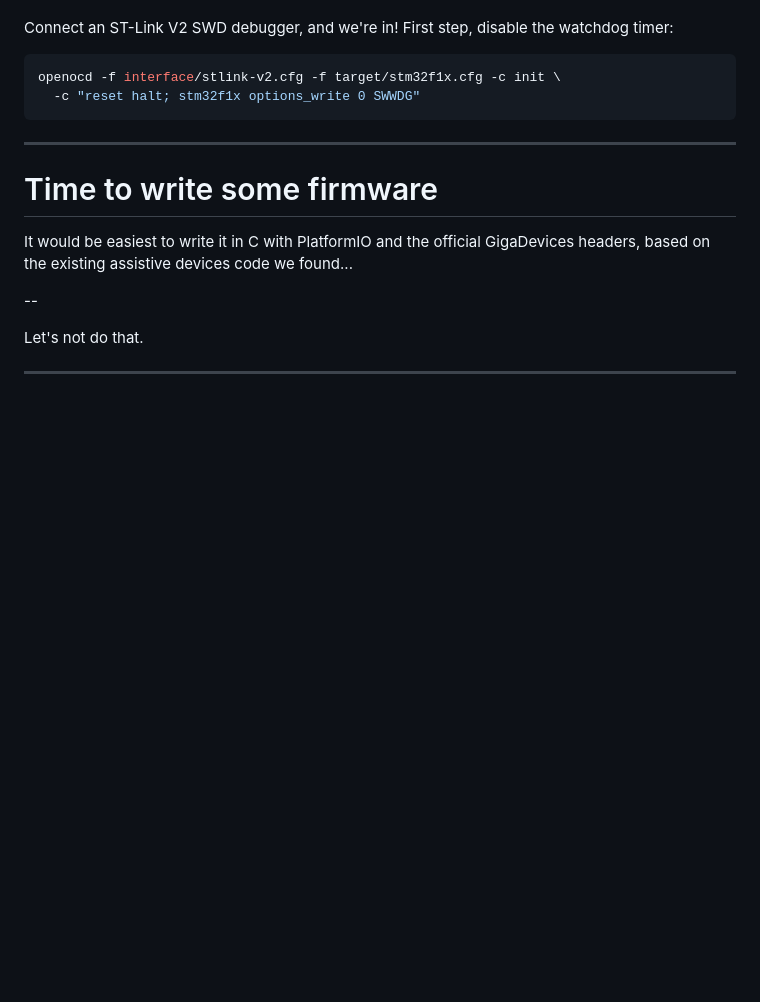
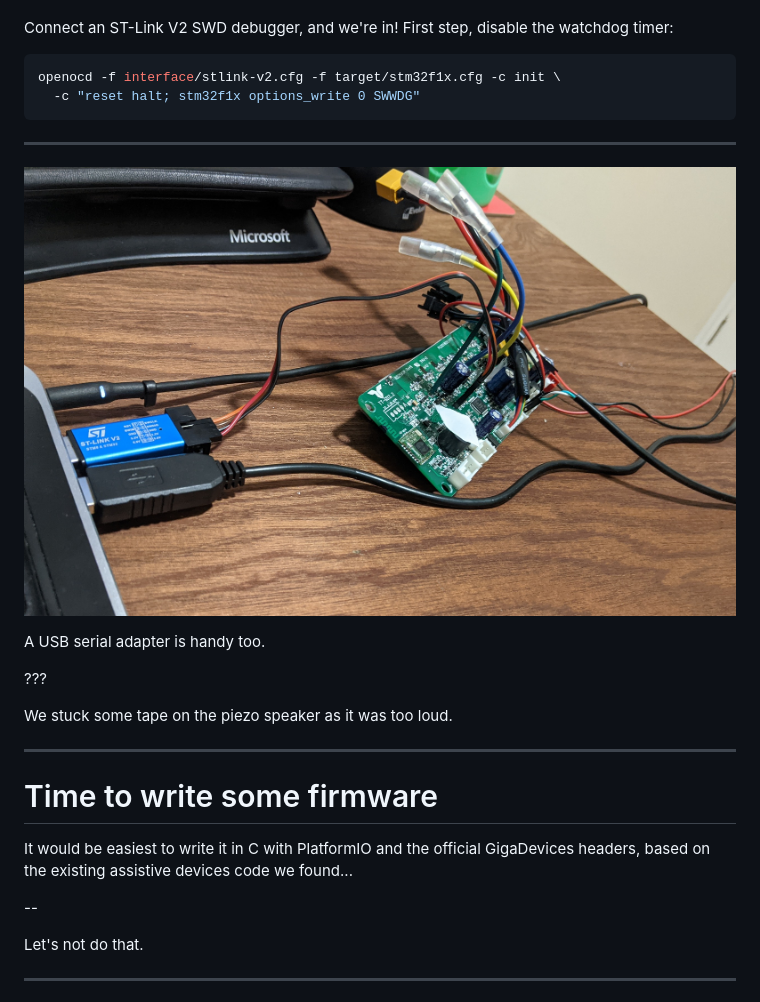
Before and after one commit to hoverkite/hoverkite, a Markdown page: docs/presentation/slides.md, the part around the change. Rendered like a GitHub page; pictures changed too: docs/presentation/board_stlink.jpg (added); blank space fills up the shorter version.

Commit message:
Add photo of board connected to debugger.

```diff
--- a/docs/presentation/slides.md
+++ b/docs/presentation/slides.md
@@ -97,6 +97,16 @@ openocd -f interface/stlink-v2.cfg -f target/stm32f1x.cfg -c init \
 
 ---
 
+![The board connected to an STLink debugger](board_stlink.jpg)
+
+A USB serial adapter is handy too.
+
+???
+
+We stuck some tape on the piezo speaker as it was too loud.
+
+---
+
 # Time to write some firmware
 
 It would be easiest to write it in C with PlatformIO and the official GigaDevices headers, based on
```
